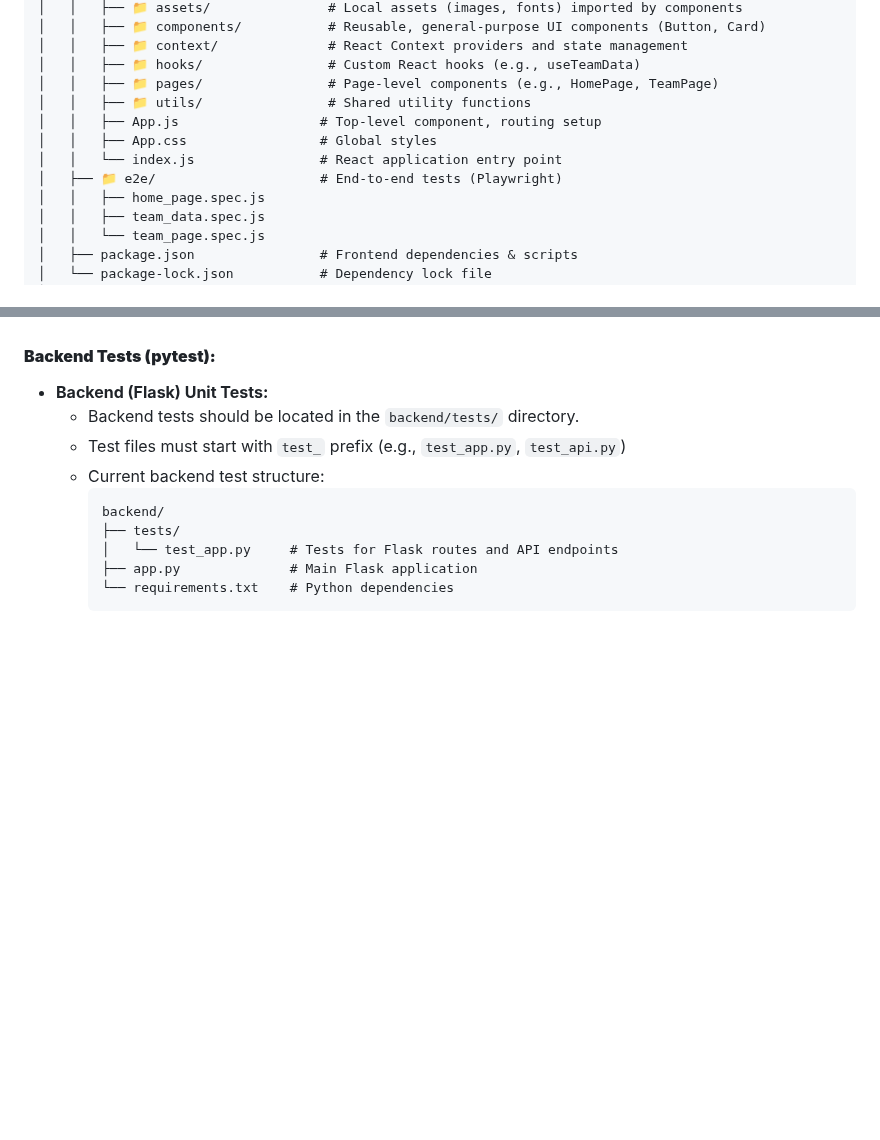
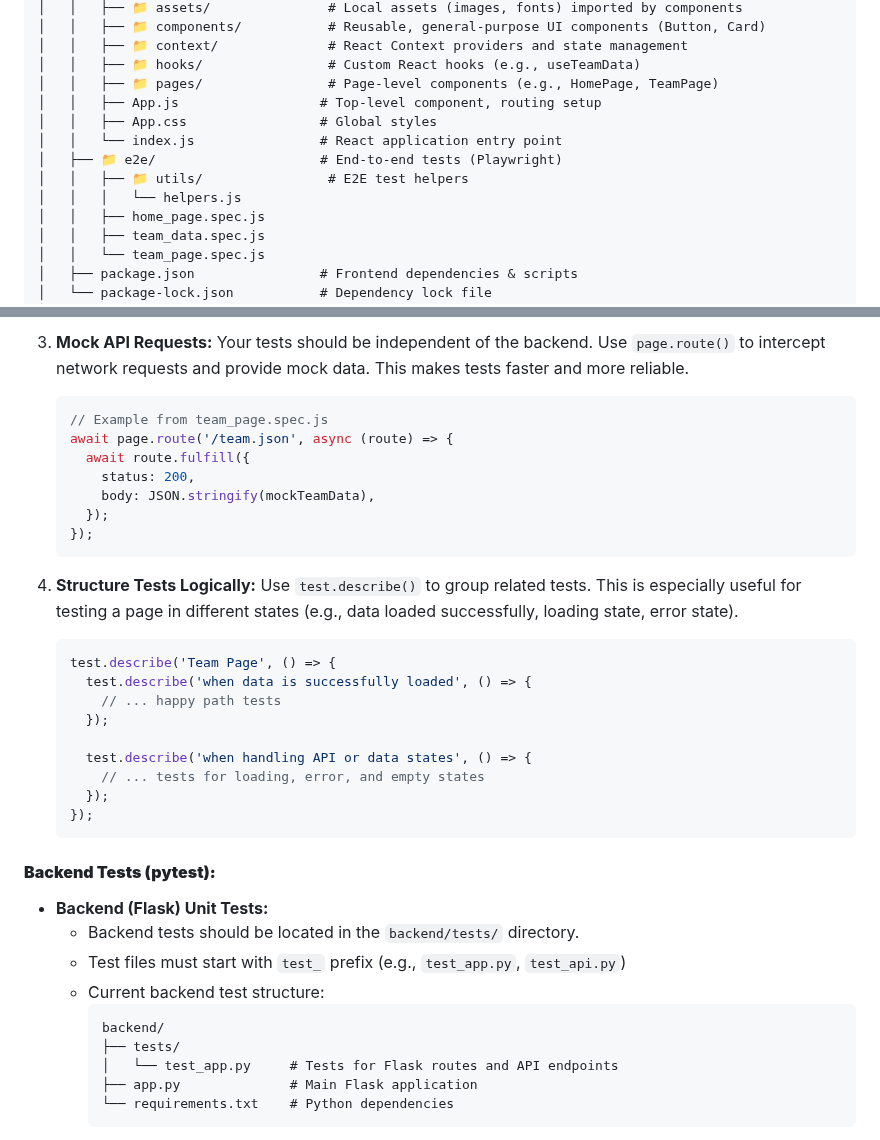
Before and after one commit to KQFFE/InternalAI, a Markdown page: README.md, 2 parts joined by grey strips. Drawn GitHub-style; blank space fills up the shorter version.

````diff
--- a/README.md
+++ b/README.md
@@ -35,11 +35,12 @@ InternalAI/
 │   │   ├── 📁 context/              # React Context providers and state management
 │   │   ├── 📁 hooks/                # Custom React hooks (e.g., useTeamData)
 │   │   ├── 📁 pages/                # Page-level components (e.g., HomePage, TeamPage)
-│   │   ├── 📁 utils/                # Shared utility functions
 │   │   ├── App.js                  # Top-level component, routing setup
 │   │   ├── App.css                 # Global styles
 │   │   └── index.js                # React application entry point
 │   ├── 📁 e2e/                     # End-to-end tests (Playwright)
+│   │   ├── 📁 utils/                # E2E test helpers
+│   │   │   └── helpers.js
 │   │   ├── home_page.spec.js
 │   │   ├── team_data.spec.js
 │   │   └── team_page.spec.js
@@ -383,3 +423,30 @@ Backend tests verify that the Flask API endpoints and server-side logic are work
+3.  **Mock API Requests:**
+    Your tests should be independent of the backend. Use `page.route()` to intercept network requests and provide mock data. This makes tests faster and more reliable.
+
+    ```javascript
+    // Example from team_page.spec.js
+    await page.route('/team.json', async (route) => {
+      await route.fulfill({
+        status: 200,
+        body: JSON.stringify(mockTeamData),
+      });
+    });
+    ```
+
+4.  **Structure Tests Logically:**
+    Use `test.describe()` to group related tests. This is especially useful for testing a page in different states (e.g., data loaded successfully, loading state, error state).
+
+    ```javascript
+    test.describe('Team Page', () => {
+      test.describe('when data is successfully loaded', () => {
+        // ... happy path tests
+      });
+
+      test.describe('when handling API or data states', () => {
+        // ... tests for loading, error, and empty states
+      });
+    });
+    ```
 
 #### **Backend Tests (pytest):**
 * **Backend (Flask) Unit Tests:**
````
Also changed, not shown: other parts of README.md (+66 -27 lines).
